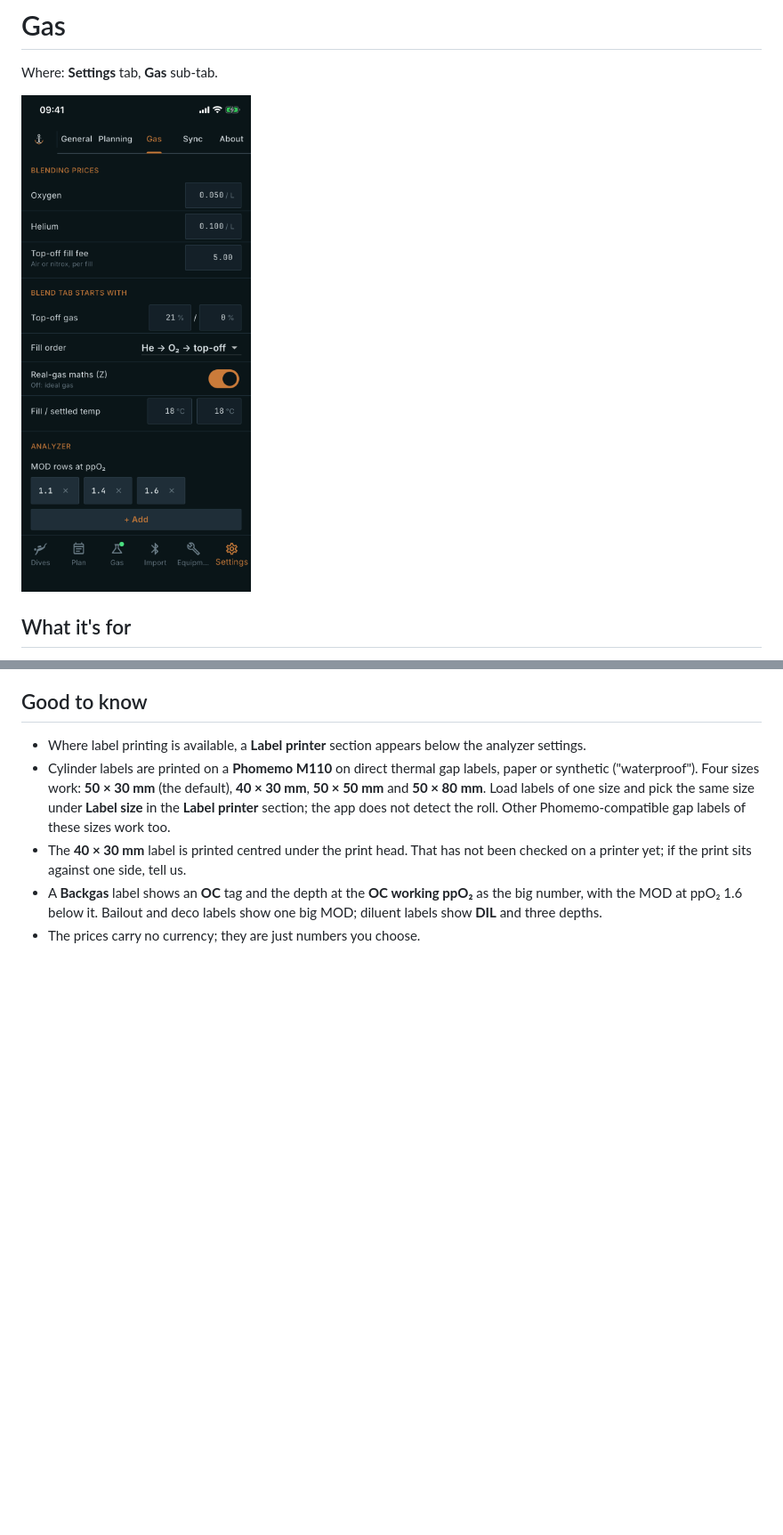
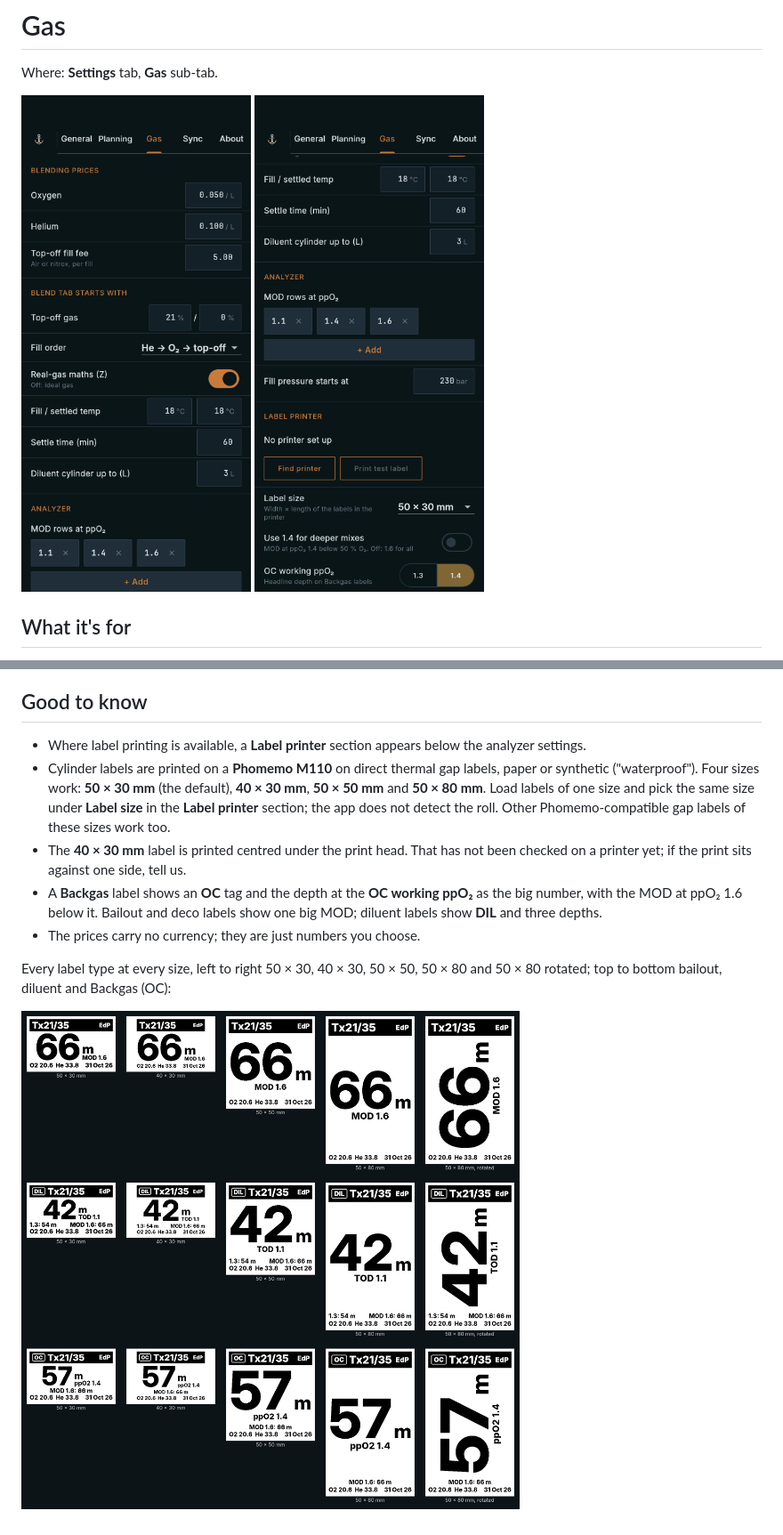
Before and after one commit to Egbertdepauw/anchorline, a Markdown page: docs/user/settings-gas.md, 2 parts joined by grey strips. Shown at 89% size. Drawn GitHub-style; pictures changed too: docs/user/images/label-sizes.png (added), docs/user/images/settings-gas-1.png, docs/user/images/settings-gas-2.png (added); blank space fills up the shorter version.

```diff
--- a/docs/user/settings-gas.md
+++ b/docs/user/settings-gas.md
@@ -3,6 +3,7 @@
 Where: **Settings** tab, **Gas** sub-tab.
 
 ![The Gas settings with blending prices, blend tab defaults and analyzer MOD rows](images/settings-gas-1.png)
+![The same tab scrolled: the analyzer rows and the Label printer section with no printer set up, the label size and OC working ppO₂](images/settings-gas-2.png)
 
 ## What it's for
 
@@ -32,3 +33,7 @@ Defaults for blending and analysing gas: what your fills cost, what a new blend
 - The **40 × 30 mm** label is printed centred under the print head. That has not been checked on a printer yet; if the print sits against one side, tell us.
 - A **Backgas** label shows an **OC** tag and the depth at the **OC working ppO₂** as the big number, with the MOD at ppO₂ 1.6 below it. Bailout and deco labels show one big MOD; diluent labels show **DIL** and three depths.
 - The prices carry no currency; they are just numbers you choose.
+
+Every label type at every size, left to right 50 × 30, 40 × 30, 50 × 50, 50 × 80 and 50 × 80 rotated; top to bottom bailout, diluent and Backgas (OC):
+
+![Bailout, diluent and Backgas labels at each of the four sizes, and 50 × 80 rotated](images/label-sizes.png)
```
Also changed, not shown: other parts of docs/user/settings-gas.md (+1 -1 lines), 2 other files.
